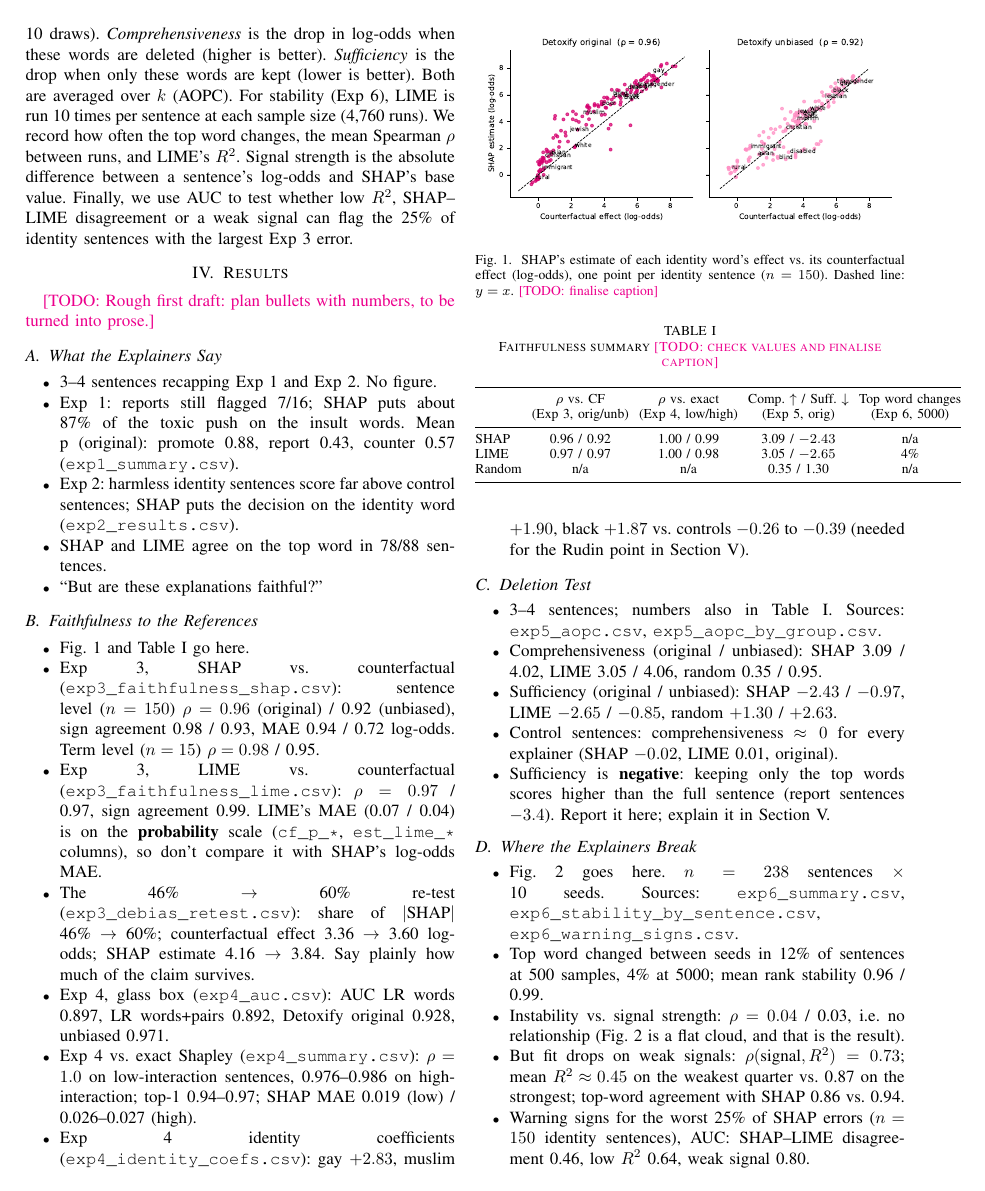
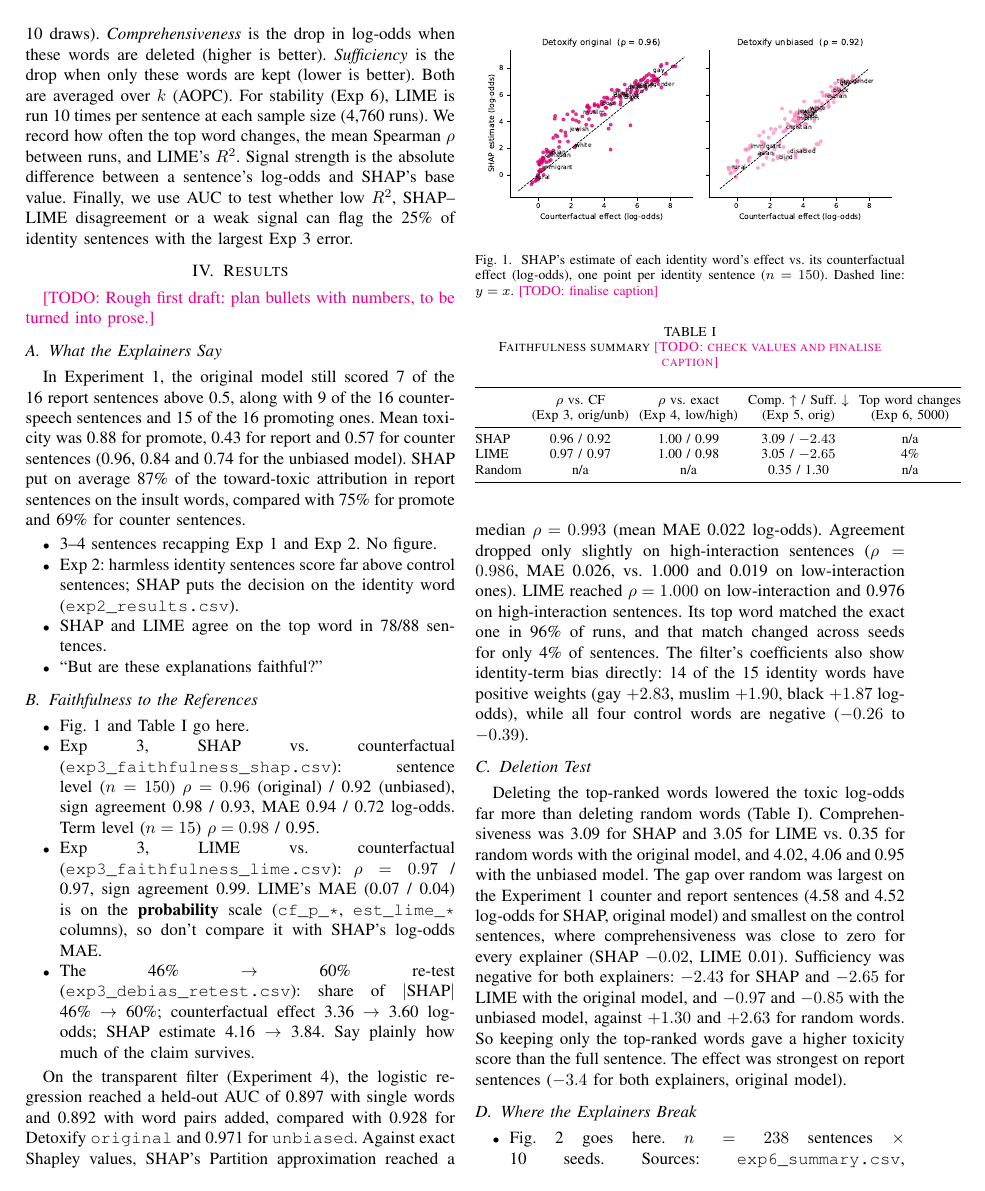
Before and after one commit to MistorRonan/ISE-XAI-Group-10, a LaTeX paper (paper/main.tex, which reads paper/sections/results.tex): page 2 of 5. Compiled offline with pdfLaTeX.

Commit message:
experiment 1,4,5 results added

```diff
--- a/paper/sections/results.tex
+++ b/paper/sections/results.tex
@@ -11,9 +11,15 @@
 \todo{Rough first draft: plan bullets with numbers, to be turned into prose.}
 
 \subsection{What the Explainers Say}
+% Exp 1 (Bláithín). Sources: exp1_summary.csv, exp1_results.csv.
+In Experiment~1, the original model still scored 7 of the 16 report sentences above 0.5,
+along with 9 of the 16 counter-speech sentences and 15 of the 16 promoting ones.
+Mean toxicity was 0.88 for promote, 0.43 for report and 0.57 for counter sentences
+(0.96, 0.84 and 0.74 for the unbiased model). SHAP put on average 87\% of the toward-toxic
+attribution in report sentences on the insult words, compared with 75\% for promote and 69\% for counter sentences.
+
 \begin{itemize}
   \item 3--4 sentences recapping Exp 1 and Exp 2. No figure.
-  \item Exp 1: reports still flagged 7/16; SHAP puts about 87\% of the toxic push on the insult words. Mean p (original): promote 0.88, report 0.43, counter 0.57 (\texttt{exp1\_summary.csv}).
   \item Exp 2: harmless identity sentences score far above control sentences; SHAP puts the decision on the identity word (\texttt{exp2\_results.csv}).
   \item SHAP and LIME agree on the top word in 78/88 sentences.
   \item ``But are these explanations faithful?''
@@ -25,10 +31,11 @@
   \item Exp 3, SHAP vs.\ counterfactual (\texttt{exp3\_faithfulness\_shap.csv}): sentence level ($n=150$) $\rho = 0.96$ (original) / 0.92 (unbiased), sign agreement 0.98 / 0.93, MAE 0.94 / 0.72 log-odds. Term level ($n=15$) $\rho = 0.98$ / 0.95.
   \item Exp 3, LIME vs.\ counterfactual (\texttt{exp3\_faithfulness\_lime.csv}): $\rho = 0.97$ / 0.97, sign agreement 0.99. LIME's MAE (0.07 / 0.04) is on the \textbf{probability} scale (\texttt{cf\_p\_*}, \texttt{est\_lime\_*} columns), so don't compare it with SHAP's log-odds MAE.
   \item The 46\% $\rightarrow$ 60\% re-test (\texttt{exp3\_debias\_retest.csv}): share of $|$SHAP$|$ 46\% $\rightarrow$ 60\%; counterfactual effect 3.36 $\rightarrow$ 3.60 log-odds; SHAP estimate 4.16 $\rightarrow$ 3.84. Say plainly how much of the claim survives.
-  \item Exp 4, glass box (\texttt{exp4\_auc.csv}): AUC LR words 0.897, LR words+pairs 0.892, Detoxify original 0.928, unbiased 0.971.
-  \item Exp 4 vs.\ exact Shapley (\texttt{exp4\_summary.csv}): $\rho = 1.0$ on low-interaction sentences, 0.976--0.986 on high-interaction; top-1 0.94--0.97; SHAP MAE 0.019 (low) / 0.026--0.027 (high).
-  \item Exp 4 identity coefficients (\texttt{exp4\_identity\_coefs.csv}): gay $+2.83$, muslim $+1.90$, black $+1.87$ vs.\ controls $-0.26$ to $-0.39$ (needed for the Rudin point in Section V).
 \end{itemize}
+
+% Exp 4 (Bláithín). Sources: exp4_auc.csv, exp4_summary.csv,
+% exp4_identity_coefs.csv; median rho, 96% and 4% from the EXP4 run notes.
+On the transparent filter (Experiment~4), the logistic regression reached a held-out AUC of 0.897 with single words and 0.892 with word pairs added, compared with 0.928 for Detoxify \texttt{original} and 0.971 for \texttt{unbiased}. Against exact Shapley values, SHAP's Partition approximation reached a median $\rho = 0.993$ (mean MAE 0.022 log-odds). Agreement dropped only slightly on high-interaction sentences ($\rho = 0.986$, MAE 0.026, vs.\ 1.000 and 0.019 on low-interaction ones). LIME reached $\rho = 1.000$ on low-interaction and 0.976 on high-interaction sentences. Its top word matched the exact one in 96\% of runs, and that match changed across seeds for only 4\% of sentences. The filter's coefficients also show identity-term bias directly: 14 of the 15 identity words have positive weights (gay $+2.83$, muslim $+1.90$, black $+1.87$ log-odds), while all four control words are negative ($-0.26$ to $-0.39$).
 
 \begin{figure}[t]
 \centering
@@ -62,13 +69,9 @@ Random & n/a & n/a & 0.35 / 1.30 & n/a \\
 \end{table}
 
 \subsection{Deletion Test}
-\begin{itemize}
-  \item 3--4 sentences; numbers also in Table~\ref{tab:faith}. Sources: \texttt{exp5\_aopc.csv}, \texttt{exp5\_aopc\_by\_group.csv}.
-  \item Comprehensiveness (original / unbiased): SHAP 3.09 / 4.02, LIME 3.05 / 4.06, random 0.35 / 0.95.
-  \item Sufficiency (original / unbiased): SHAP $-2.43$ / $-0.97$, LIME $-2.65$ / $-0.85$, random $+1.30$ / $+2.63$.
-  \item Control sentences: comprehensiveness $\approx 0$ for every explainer (SHAP $-0.02$, LIME 0.01, original).
-  \item Sufficiency is \textbf{negative}: keeping only the top words scores higher than the full sentence (report sentences $-3.4$). Report it here; explain it in Section V.
-\end{itemize}
+% Exp 5 (Bláithín). Sources: exp5_aopc.csv, exp5_aopc_by_group.csv.
+% Negative sufficiency is only reported here; it is explained in Section V.
+Deleting the top-ranked words lowered the toxic log-odds far more than deleting random words (Table~\ref{tab:faith}). Comprehensiveness was 3.09 for SHAP and 3.05 for LIME vs.\ 0.35 for random words with the original model, and 4.02, 4.06 and 0.95 with the unbiased model. The gap over random was largest on the Experiment~1 counter and report sentences (4.58 and 4.52 log-odds for SHAP, original model) and smallest on the control sentences, where comprehensiveness was close to zero for every explainer (SHAP $-0.02$, LIME 0.01). Sufficiency was negative for both explainers: $-2.43$ for SHAP and $-2.65$ for LIME with the original model, and $-0.97$ and $-0.85$ with the unbiased model, against $+1.30$ and $+2.63$ for random words. So keeping only the top-ranked words gave a higher toxicity score than the full sentence. The effect was strongest on report sentences ($-3.4$ for both explainers, original model).
 
 \subsection{Where the Explainers Break}
 \begin{itemize}
```
